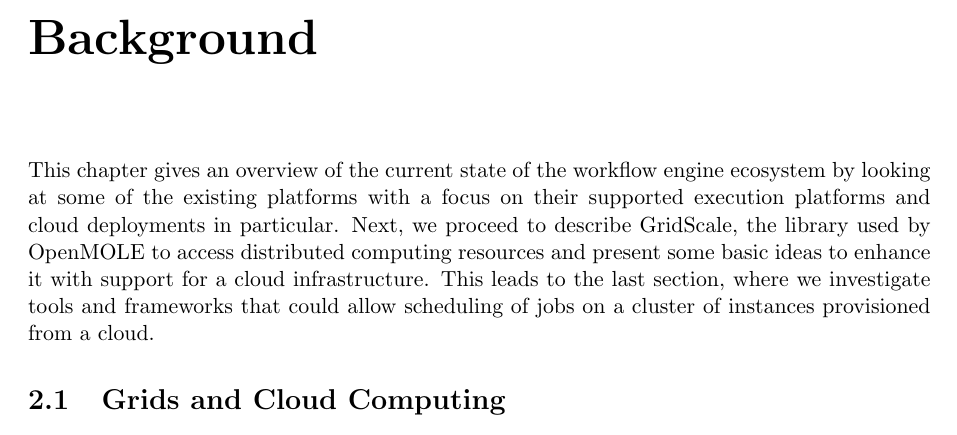
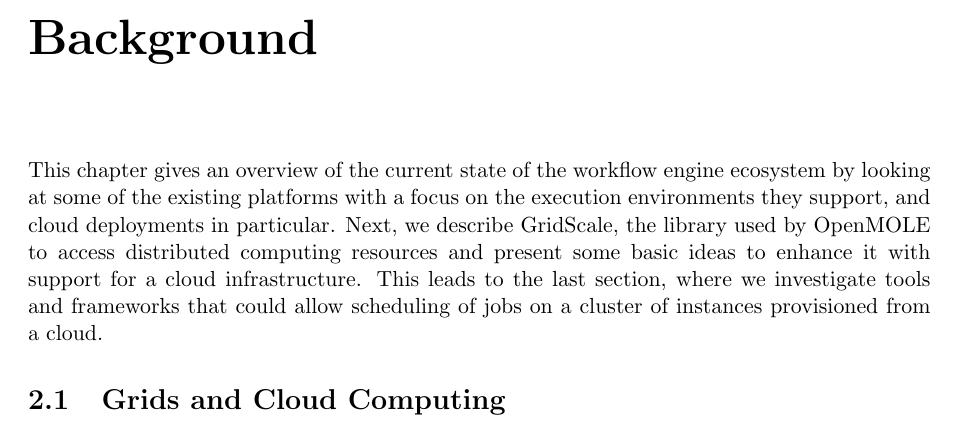
Before and after one commit to adraghici/meng-report, a LaTeX document (report.tex): part of page 5 of 18, cut so that both start at the same text. Compiled offline with pdfLaTeX.

Commit message:
fix: keep it simple

```diff
--- a/report.tex
+++ b/report.tex
@@ -117,7 +117,7 @@ The key objectives of the project include:
 
 \chapter{Background}
 
-This chapter gives an overview of the current state of the workflow engine ecosystem by looking at some of the existing platforms with a focus on their supported execution platforms and cloud deployments in particular. Next, we proceed to describe GridScale, the library used by OpenMOLE to access distributed computing resources and present some basic ideas to enhance it with support for a cloud infrastructure. This leads to the last section, where we investigate tools and frameworks that could allow scheduling of jobs on a cluster of instances provisioned from a cloud.
+This chapter gives an overview of the current state of the workflow engine ecosystem by looking at some of the existing platforms with a focus on the execution environments they support, and cloud deployments in particular. Next, we describe GridScale, the library used by OpenMOLE to access distributed computing resources and present some basic ideas to enhance it with support for a cloud infrastructure. This leads to the last section, where we investigate tools and frameworks that could allow scheduling of jobs on a cluster of instances provisioned from a cloud.
 
 \section{Grids and Cloud Computing}
 
```
